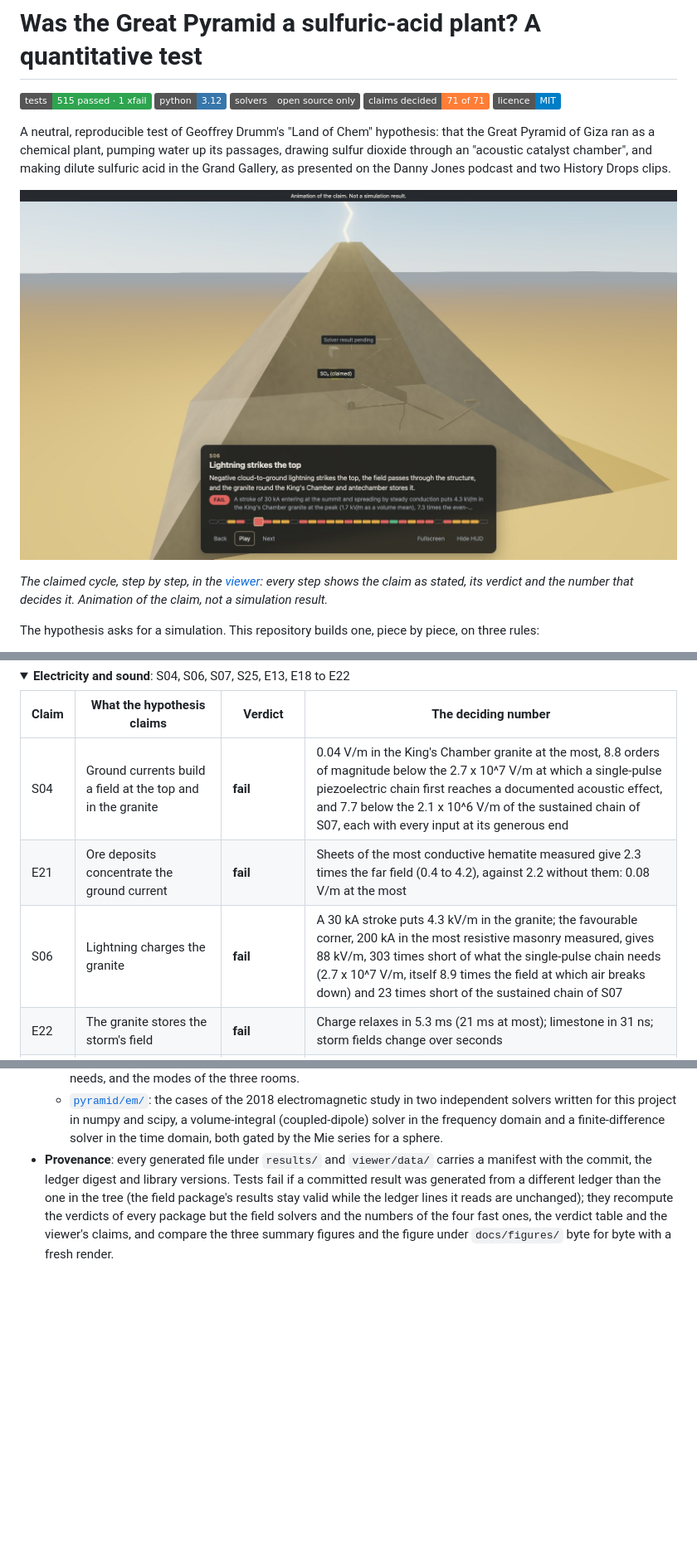
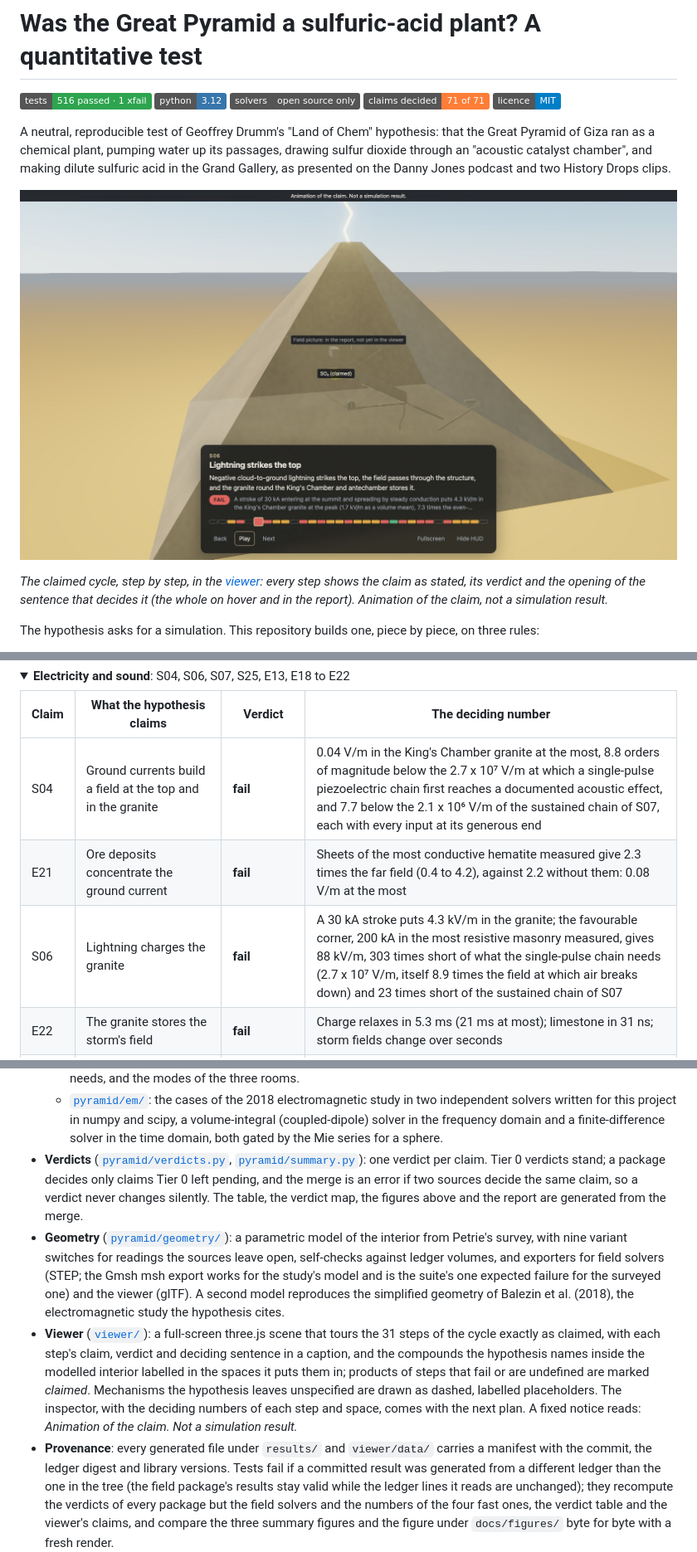
Before and after one commit to hadijannat/pyramid-acid-plant-test, a Markdown page: README.md, 3 parts joined by grey strips. Shown at 83% size. Drawn GitHub-style; pictures changed too: docs/figures/viewer-hero.jpg; folded sections open; badges without logos; blank space fills up the shorter version.

```diff
--- a/README.md
+++ b/README.md
@@ -1,6 +1,6 @@
 # Was the Great Pyramid a sulfuric-acid plant? A quantitative test
 
-[![tests](https://img.shields.io/badge/tests-515%20passed%20%C2%B7%201%20xfail-2ea44f)](#reproduce-everything)
+[![tests](https://img.shields.io/badge/tests-516%20passed%20%C2%B7%201%20xfail-2ea44f)](#reproduce-everything)
 [![python](https://img.shields.io/badge/python-3.12-3776ab)](pyproject.toml)
 [![solvers](https://img.shields.io/badge/solvers-open%20source%20only-555)](#roadmap)
 [![claim status](https://img.shields.io/badge/claims%20decided-71%20of%2071-orange)](results/summary/report.md)
@@ -8,9 +8,9 @@
 
 A neutral, reproducible test of Geoffrey Drumm's "Land of Chem" hypothesis: that the Great Pyramid of Giza ran as a chemical plant, pumping water up its passages, drawing sulfur dioxide through an "acoustic catalyst chamber", and making dilute sulfuric acid in the Grand Gallery, as presented on the Danny Jones podcast and two History Drops clips.
 
-![The viewer on step S06 of the claimed cycle: lightning strikes the flat top of the pyramid; the passages and chambers show through the masonry as a lit schematic, the sulfur dioxide the claim puts in the King's Chamber is marked as claimed, and the caption gives the claim, its verdict and the sentence that decides it](docs/figures/viewer-hero.jpg)
+![The viewer on step S06 of the claimed cycle: lightning strikes the flat top of the pyramid; the passages and chambers show through the masonry as a lit schematic, the sulfur dioxide the hypothesis puts in the King's Chamber is marked as claimed, and the caption gives the claim, its verdict and the opening of the sentence that decides it](docs/figures/viewer-hero.jpg)
 
-*The claimed cycle, step by step, in the [viewer](#viewer): every step shows the claim as stated, its verdict and the number that decides it. Animation of the claim, not a simulation result.*
+*The claimed cycle, step by step, in the [viewer](#viewer): every step shows the claim as stated, its verdict and the opening of the sentence that decides it (the whole on hover and in the report). Animation of the claim, not a simulation result.*
 
 The hypothesis asks for a simulation. This repository builds one, piece by piece, on three rules:
 
@@ -111,9 +126,9 @@ The tables below follow the claimed cycle. Each row gives the number that decide
 
 | Claim | What the hypothesis claims | Verdict | The deciding number |
 |---|---|---|---|
-| S04 | Ground currents build a field at the top and in the granite | **fail** | 0.04 V/m in the King's Chamber granite at the most, 8.8 orders of magnitude below the 2.7 x 10^7 V/m at which a single-pulse piezoelectric chain first reaches a documented acoustic effect, and 7.7 below the 2.1 x 10^6 V/m of the sustained chain of S07, each with every input at its generous end |
+| S04 | Ground currents build a field at the top and in the granite | **fail** | 0.04 V/m in the King's Chamber granite at the most, 8.8 orders of magnitude below the 2.7 x 10⁷ V/m at which a single-pulse piezoelectric chain first reaches a documented acoustic effect, and 7.7 below the 2.1 x 10⁶ V/m of the sustained chain of S07, each with every input at its generous end |
 | E21 | Ore deposits concentrate the ground current | **fail** | Sheets of the most conductive hematite measured give 2.3 times the far field (0.4 to 4.2), against 2.2 without them: 0.08 V/m at the most |
-| S06 | Lightning charges the granite | **fail** | A 30 kA stroke puts 4.3 kV/m in the granite; the favourable corner, 200 kA in the most resistive masonry measured, gives 88 kV/m, 303 times short of what the single-pulse chain needs (2.7 x 10^7 V/m, itself 8.9 times the field at which air breaks down) and 23 times short of the sustained chain of S07 |
+| S06 | Lightning charges the granite | **fail** | A 30 kA stroke puts 4.3 kV/m in the granite; the favourable corner, 200 kA in the most resistive masonry measured, gives 88 kV/m, 303 times short of what the single-pulse chain needs (2.7 x 10⁷ V/m, itself 8.9 times the field at which air breaks down) and 23 times short of the sustained chain of S07 |
 | E22 | The granite stores the storm's field | **fail** | Charge relaxes in 5.3 ms (21 ms at most); limestone in 31 ns; storm fields change over seconds |
 | S07 | The granite leaf emits ultrasound when the field drives it | **fail** | 76 dB (158 dB with every input at its generous end) against 190 dB to cavitate a wet film |
 | E18 | Ultrasound can double a gas reaction rate | conditional | 1.4 to 2.3 times at 172 dB, the strongest airborne ultrasound engineered, depending on the barrier |
@@ -197,6 +197,9 @@ flowchart LR
   - [`pyramid/chem/`](pyramid/chem/): two-film transfer across the Gallery's free surface, sulfur(IV) speciation and iron-catalysed oxidation limited by oxygen, the gas the rising water must displace, calcite attack and a gypsum layer over ten fill and drain cycles, and the hydrogen sulfide a batch needs.
   - [`pyramid/electro/`](pyramid/electro/): a three-dimensional steady conduction solver (finite volumes) for a ground current over conductive sheets and for a lightning stroke at the summit, the field the piezoelectric and acoustic chain needs, and the modes of the three rooms.
   - [`pyramid/em/`](pyramid/em/): the cases of the 2018 electromagnetic study in two independent solvers written for this project in numpy and scipy, a volume-integral (coupled-dipole) solver in the frequency domain and a finite-difference solver in the time domain, both gated by the Mie series for a sphere.
+- **Verdicts** ([`pyramid/verdicts.py`](pyramid/verdicts.py), [`pyramid/summary.py`](pyramid/summary.py)): one verdict per claim. Tier 0 verdicts stand; a package decides only claims Tier 0 left pending, and the merge is an error if two sources decide the same claim, so a verdict never changes silently. The table, the verdict map, the figures above and the report are generated from the merge.
+- **Geometry** ([`pyramid/geometry/`](pyramid/geometry/)): a parametric model of the interior from Petrie's survey, with nine variant switches for readings the sources leave open, self-checks against ledger volumes, and exporters for field solvers (STEP; the Gmsh msh export works for the study's model and is the suite's one expected failure for the surveyed one) and the viewer (glTF). A second model reproduces the simplified geometry of Balezin et al. (2018), the electromagnetic study the hypothesis cites.
+- **Viewer** ([`viewer/`](viewer/)): a full-screen three.js scene that tours the 31 steps of the cycle exactly as claimed, with each step's claim, verdict and deciding sentence in a caption, and the compounds the hypothesis names inside the modelled interior labelled in the spaces it puts them in; products of steps that fail or are undefined are marked *claimed*. Mechanisms the hypothesis leaves unspecified are drawn as dashed, labelled placeholders. The inspector, with the deciding numbers of each step and space, comes with the next plan. A fixed notice reads: *Animation of the claim. Not a simulation result.*
 - **Provenance**: every generated file under `results/` and `viewer/data/` carries a manifest with the commit, the ledger digest and library versions. Tests fail if a committed result was generated from a different ledger than the one in the tree (the field package's results stay valid while the ledger lines it reads are unchanged); they recompute the verdicts of every package but the field solvers and the numbers of the four fast ones, the verdict table and the viewer's claims, and compare the three summary figures and the figure under `docs/figures/` byte for byte with a fresh render.
 
 <details>
```
Also changed, not shown: other parts of README.md (+31 -31 lines), 3 other files.
